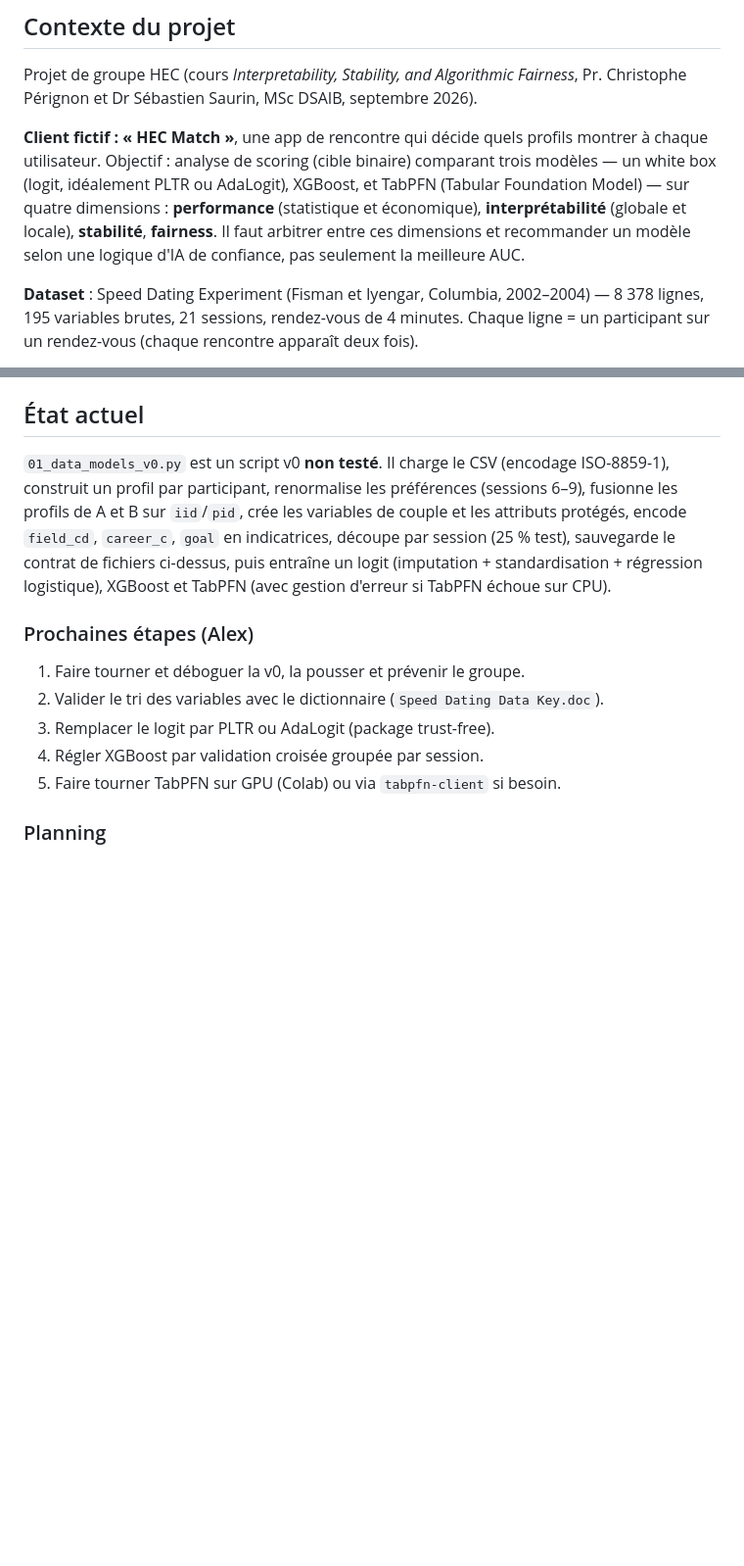
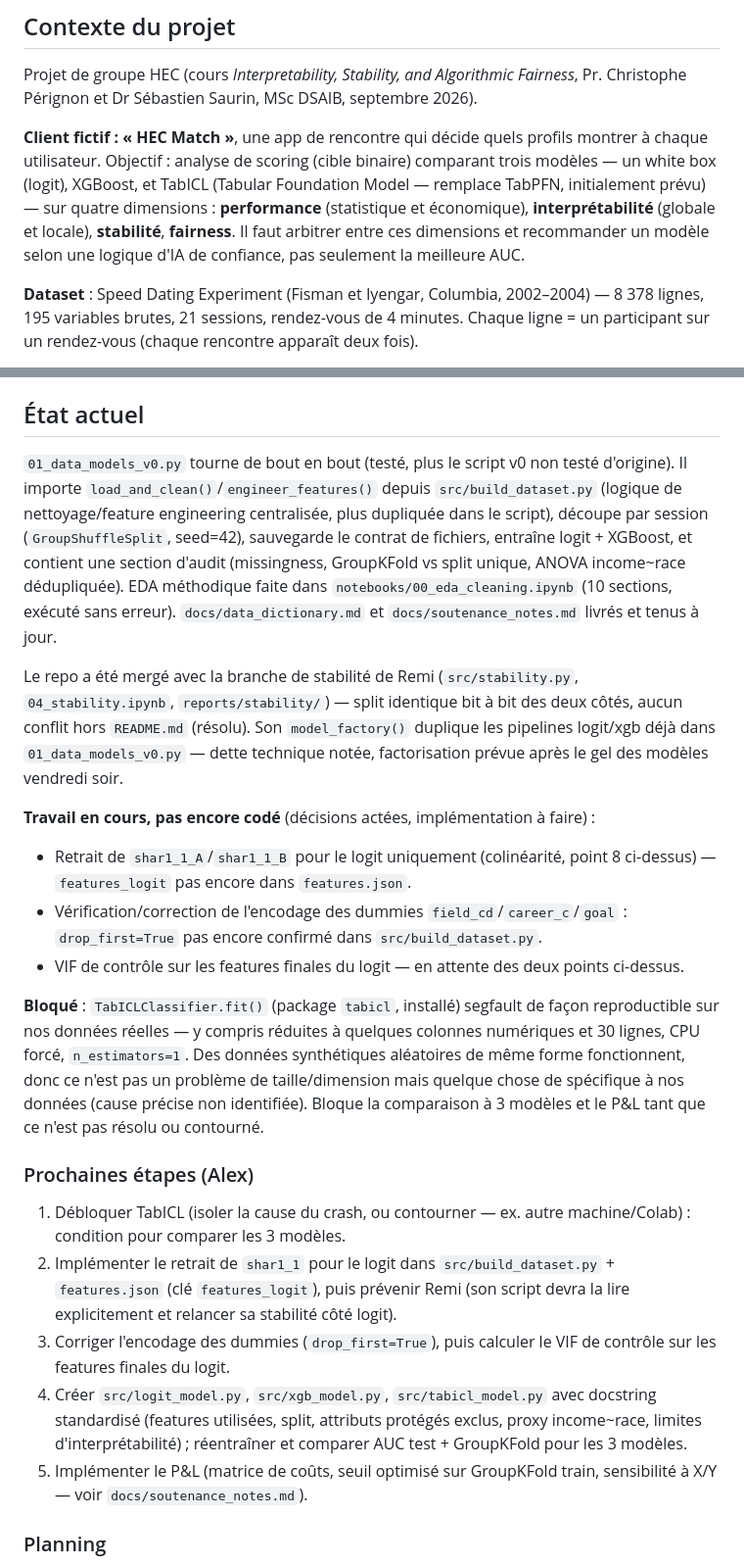
Before and after one commit to MaximilienLuc/Dating_app, a Markdown page: CLAUDE.md, 2 parts joined by grey strips. Shown at 98% size. Drawn GitHub-style; blank space fills up the shorter version.

```diff
--- a/CLAUDE.md
+++ b/CLAUDE.md
@@ -6,7 +6,7 @@ Guidance for Claude Code when working in this repository.
 
 Projet de groupe HEC (cours *Interpretability, Stability, and Algorithmic Fairness*, Pr. Christophe Pérignon et Dr Sébastien Saurin, MSc DSAIB, septembre 2026).
 
-**Client fictif : « HEC Match »**, une app de rencontre qui décide quels profils montrer à chaque utilisateur. Objectif : analyse de scoring (cible binaire) comparant trois modèles — un white box (logit, idéalement PLTR ou AdaLogit), XGBoost, et TabPFN (Tabular Foundation Model) — sur quatre dimensions : **performance** (statistique et économique), **interprétabilité** (globale et locale), **stabilité**, **fairness**. Il faut arbitrer entre ces dimensions et recommander un modèle selon une logique d'IA de confiance, pas seulement la meilleure AUC.
+**Client fictif : « HEC Match »**, une app de rencontre qui décide quels profils montrer à chaque utilisateur. Objectif : analyse de scoring (cible binaire) comparant trois modèles — un white box (logit), XGBoost, et TabICL (Tabular Foundation Model — remplace TabPFN, initialement prévu) — sur quatre dimensions : **performance** (statistique et économique), **interprétabilité** (globale et locale), **stabilité**, **fairness**. Il faut arbitrer entre ces dimensions et recommander un modèle selon une logique d'IA de confiance, pas seulement la meilleure AUC.
 
 **Dataset** : Speed Dating Experiment (Fisman et Iyengar, Columbia, 2002–2004) — 8 378 lignes, 195 variables brutes, 21 sessions, rendez-vous de 4 minutes. Chaque ligne = un participant sur un rendez-vous (chaque rencontre apparaît deux fois).
 
@@ -56,14 +62,23 @@ Projet de groupe HEC (cours *Interpretability, Stability, and Algorithmic Fairne
 
 ## État actuel
 
-`01_data_models_v0.py` est un script v0 **non testé**. Il charge le CSV (encodage ISO-8859-1), construit un profil par participant, renormalise les préférences (sessions 6–9), fusionne les profils de A et B sur `iid`/`pid`, crée les variables de couple et les attributs protégés, encode `field_cd`, `career_c`, `goal` en indicatrices, découpe par session (25 % test), sauvegarde le contrat de fichiers ci-dessus, puis entraîne un logit (imputation + standardisation + régression logistique), XGBoost et TabPFN (avec gestion d'erreur si TabPFN échoue sur CPU).
+`01_data_models_v0.py` tourne de bout en bout (testé, plus le script v0 non testé d'origine). Il importe `load_and_clean()`/`engineer_features()` depuis `src/build_dataset.py` (logique de nettoyage/feature engineering centralisée, plus dupliquée dans le script), découpe par session (`GroupShuffleSplit`, seed=42), sauvegarde le contrat de fichiers, entraîne logit + XGBoost, et contient une section d'audit (missingness, GroupKFold vs split unique, ANOVA income~race dédupliquée). EDA méthodique faite dans `notebooks/00_eda_cleaning.ipynb` (10 sections, exécuté sans erreur). `docs/data_dictionary.md` et `docs/soutenance_notes.md` livrés et tenus à jour.
+
+Le repo a été mergé avec la branche de stabilité de Remi (`src/stability.py`, `04_stability.ipynb`, `reports/stability/`) — split identique bit à bit des deux côtés, aucun conflit hors `README.md` (résolu). Son `model_factory()` duplique les pipelines logit/xgb déjà dans `01_data_models_v0.py` — dette technique notée, factorisation prévue après le gel des modèles vendredi soir.
+
+**Travail en cours, pas encore codé** (décisions actées, implémentation à faire) :
+- Retrait de `shar1_1_A`/`shar1_1_B` pour le logit uniquement (colinéarité, point 8 ci-dessus) — `features_logit` pas encore dans `features.json`.
+- Vérification/correction de l'encodage des dummies `field_cd`/`career_c`/`goal` : `drop_first=True` pas encore confirmé dans `src/build_dataset.py`.
+- VIF de contrôle sur les features finales du logit — en attente des deux points ci-dessus.
+
+**Bloqué** : `TabICLClassifier.fit()` (package `tabicl`, installé) segfault de façon reproductible sur nos données réelles — y compris réduites à quelques colonnes numériques et 30 lignes, CPU forcé, `n_estimators=1`. Des données synthétiques aléatoires de même forme fonctionnent, donc ce n'est pas un problème de taille/dimension mais quelque chose de spécifique à nos données (cause précise non identifiée). Bloque la comparaison à 3 modèles et le P&L tant que ce n'est pas résolu ou contourné.
 
 ### Prochaines étapes (Alex)
-1. Faire tourner et déboguer la v0, la pousser et prévenir le groupe.
-2. Valider le tri des variables avec le dictionnaire (`Speed Dating Data Key.doc`).
-3. Remplacer le logit par PLTR ou AdaLogit (package trust-free).
-4. Régler XGBoost par validation croisée groupée par session.
-5. Faire tourner TabPFN sur GPU (Colab) ou via `tabpfn-client` si besoin.
+1. Débloquer TabICL (isoler la cause du crash, ou contourner — ex. autre machine/Colab) : condition pour comparer les 3 modèles.
+2. Implémenter le retrait de `shar1_1` pour le logit dans `src/build_dataset.py` + `features.json` (clé `features_logit`), puis prévenir Remi (son script devra la lire explicitement et relancer sa stabilité côté logit).
+3. Corriger l'encodage des dummies (`drop_first=True`), puis calculer le VIF de contrôle sur les features finales du logit.
+4. Créer `src/logit_model.py`, `src/xgb_model.py`, `src/tabicl_model.py` avec docstring standardisé (features utilisées, split, attributs protégés exclus, proxy income~race, limites d'interprétabilité) ; réentraîner et comparer AUC test + GroupKFold pour les 3 modèles.
+5. Implémenter le P&L (matrice de coûts, seuil optimisé sur GroupKFold train, sensibilité à X/Y — voir `docs/soutenance_notes.md`).
 
 ### Planning
 - Jeudi/vendredi : analyses par bloc.
```
Also changed, not shown: other parts of CLAUDE.md (+11 -5 lines).
